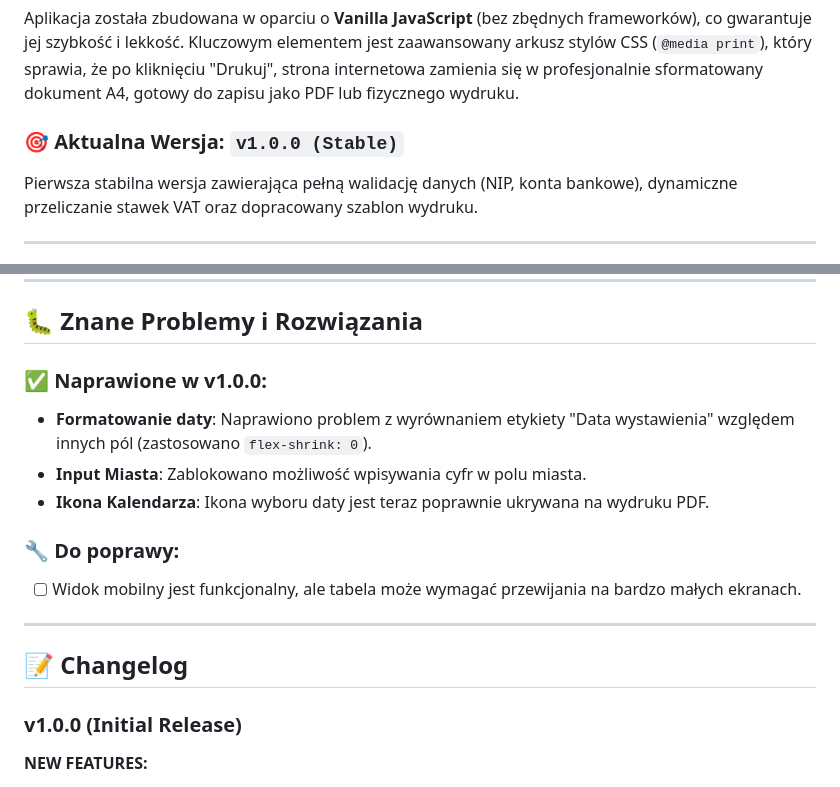
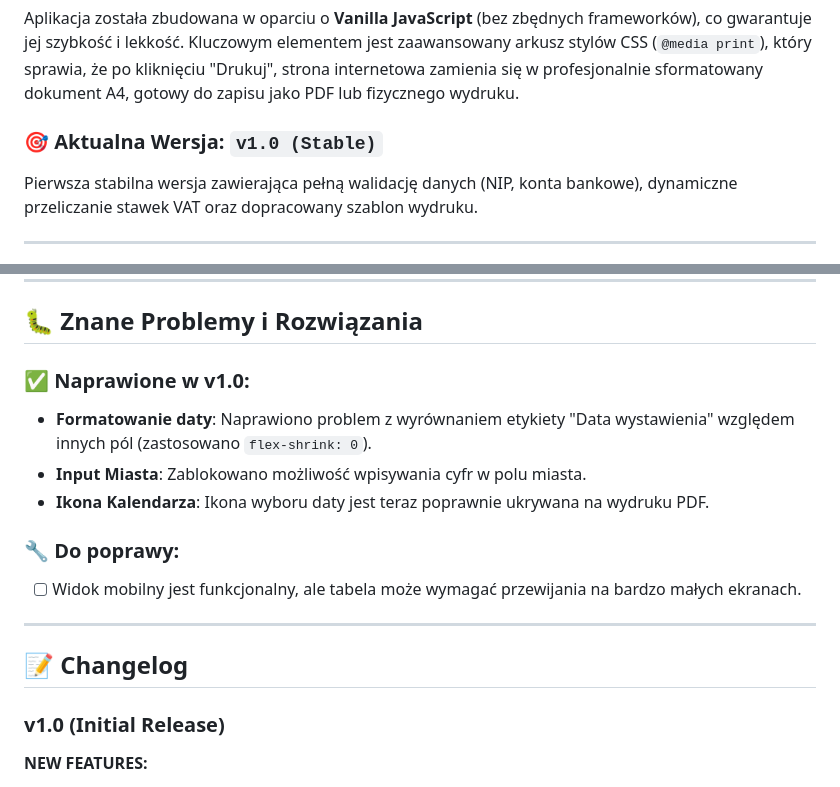
Before and after one commit to MaxPowerPL/invoice-maker-web, a Markdown page: README.md, 2 parts joined by grey strips. Rendered like a GitHub page.

Commit message:
docs: Aktualizacja README

```diff
--- a/README.md
+++ b/README.md
@@ -49,7 +49,7 @@
 
 Aplikacja została zbudowana w oparciu o **Vanilla JavaScript** (bez zbędnych frameworków), co gwarantuje jej szybkość i lekkość. Kluczowym elementem jest zaawansowany arkusz stylów CSS (`@media print`), który sprawia, że po kliknięciu "Drukuj", strona internetowa zamienia się w profesjonalnie sformatowany dokument A4, gotowy do zapisu jako PDF lub fizycznego wydruku.
 
-### 🎯 Aktualna Wersja: `v1.0.0 (Stable)`
+### 🎯 Aktualna Wersja: `v1.0 (Stable)`
 Pierwsza stabilna wersja zawierająca pełną walidację danych (NIP, konta bankowe), dynamiczne przeliczanie stawek VAT oraz dopracowany szablon wydruku.
 
 ---
@@ -181,7 +181,7 @@ Plany rozwoju projektu:
 
 ## 🐛 Znane Problemy i Rozwiązania
 
-### ✅ Naprawione w v1.0.0:
+### ✅ Naprawione w v1.0:
 - **Formatowanie daty**: Naprawiono problem z wyrównaniem etykiety "Data wystawienia" względem innych pól (zastosowano `flex-shrink: 0`).
 - **Input Miasta**: Zablokowano możliwość wpisywania cyfr w polu miasta.
 - **Ikona Kalendarza**: Ikona wyboru daty jest teraz poprawnie ukrywana na wydruku PDF.
@@ -193,7 +193,7 @@ Plany rozwoju projektu:
 
 ## 📝 Changelog
 
-### v1.0.0 (Initial Release)
+### v1.0 (Initial Release)
 **NEW FEATURES:**
 - Kompletny generator faktur z podglądem na żywo.
 - System walidacji polskich formatów danych (NIP, Kod pocztowy, IBAN).
```
